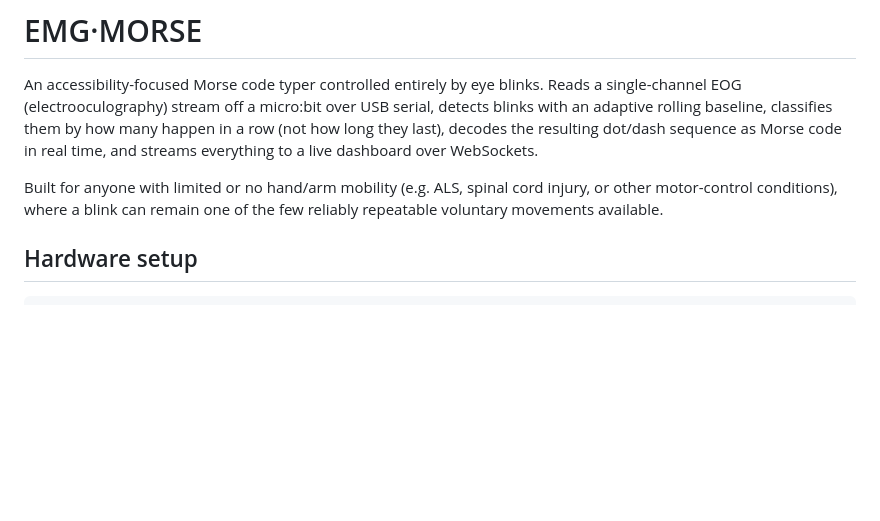
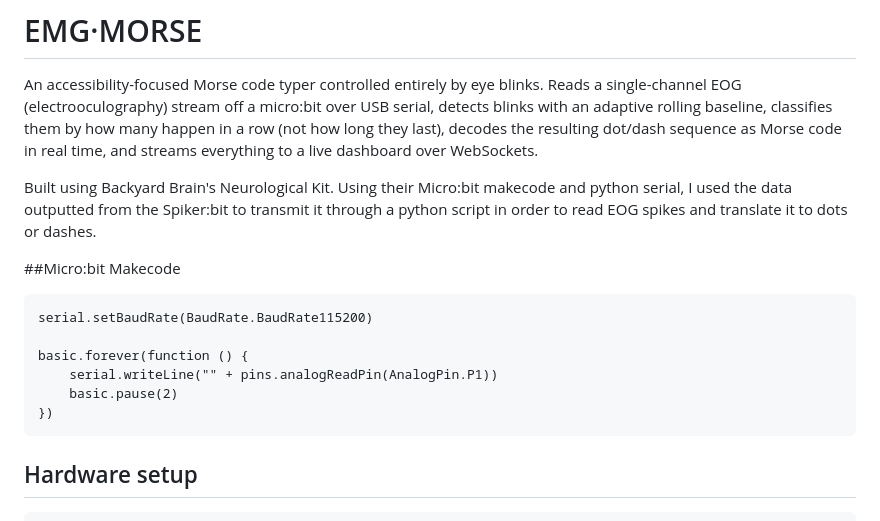
Before and after one commit to gotitos/EOG-Morse-Code, a Markdown page: README.md, the part around the change. Rendered like a GitHub page; blank space fills up the shorter version.

````diff
--- a/README.md
+++ b/README.md
@@ -7,10 +7,20 @@ baseline, classifies them by how many happen in a row (not how long
 they last), decodes the resulting dot/dash sequence as Morse code in
 real time, and streams everything to a live dashboard over WebSockets.
 
-Built for anyone with limited or no hand/arm mobility (e.g. ALS, spinal
-cord injury, or other motor-control conditions), where a blink can
-remain one of the few reliably repeatable voluntary movements
-available.
+Built using Backyard Brain's Neurological Kit. Using their Micro:bit makecode and python serial, I used the data outputted from the Spiker:bit to transmit it through a python script in order to read EOG spikes and translate it to dots or dashes.
+
+
+##Micro:bit Makecode
+```
+serial.setBaudRate(BaudRate.BaudRate115200)
+
+basic.forever(function () {
+    serial.writeLine("" + pins.analogReadPin(AnalogPin.P1))
+    basic.pause(2)
+})
+```
+
+
 
 ## Hardware setup
 
````
